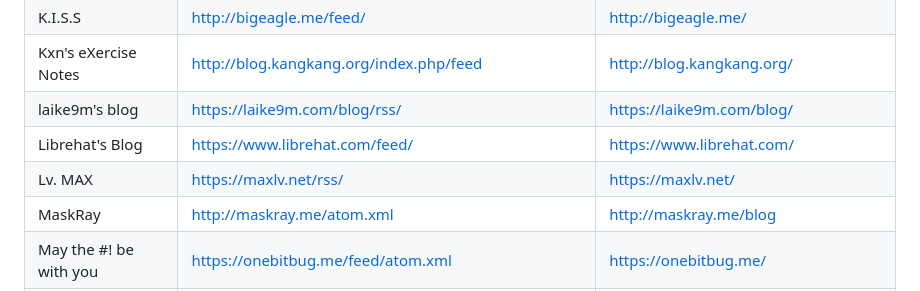
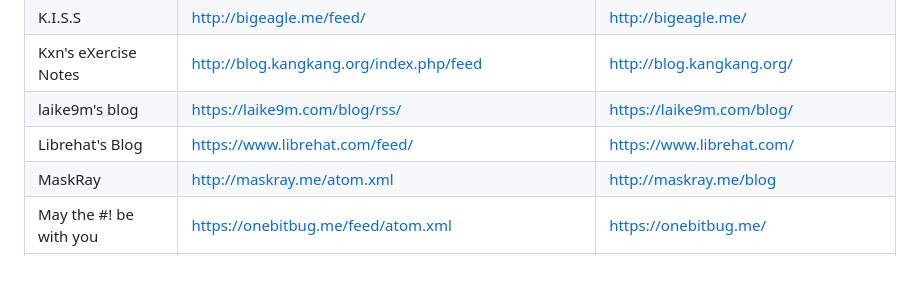
Before and after one commit to tuna/blogroll, a Markdown page: README.md, the part around the change. Rendered like a GitHub page.

Commit message:
Update README.md
https://maxlv.net/rss   404 not found

```diff
--- a/README.md
+++ b/README.md
@@ -63,7 +63,6 @@ TUNA的同学们有权限可以直接编辑此文件；其它同学们烦请发
 |Kxn's eXercise Notes| http://blog.kangkang.org/index.php/feed | http://blog.kangkang.org/ |
 |laike9m's blog| https://laike9m.com/blog/rss/ | https://laike9m.com/blog/ |
 |Librehat's Blog| https://www.librehat.com/feed/ | https://www.librehat.com/ |
-|Lv. MAX| https://maxlv.net/rss/ | https://maxlv.net/ |
 |MaskRay| http://maskray.me/atom.xml | http://maskray.me/blog |
 |May the #! be with you| https://onebitbug.me/feed/atom.xml | https://onebitbug.me/ |
 |oldj's blog| http://oldj.net/feed/ | http://oldj.net/ |
```
